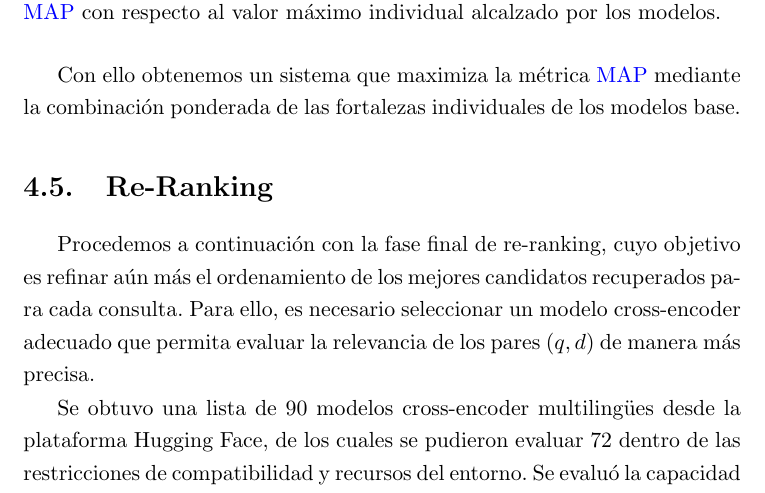
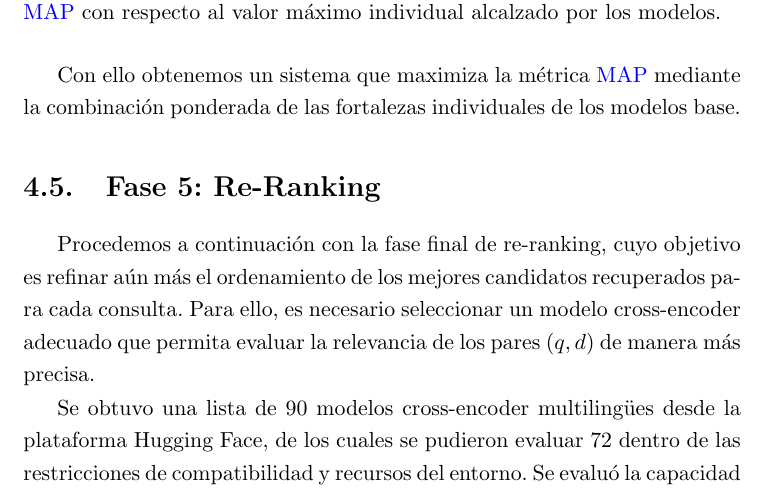
Before and after one commit to davidgc14/TalentCLEF-TaskA, a LaTeX book (latex/TFM.tex, which reads latex/capitulos/4_Evaluacion.tex): part of page 52 of 80, cut so that both start at the same text. Compiled offline with pdfLaTeX.

Commit message:
fix: Change section name

```diff
--- a/latex/capitulos/4_Evaluacion.tex
+++ b/latex/capitulos/4_Evaluacion.tex
@@ -183,7 +183,7 @@ Basándonos en los resultados expuestos, a pesar de que todas ellas han mejoread
 
 Con ello obtenemos un sistema que maximiza la métrica \gls{MAP} mediante la combinación ponderada de las fortalezas individuales de los modelos base.
 
-\section{Re-Ranking}
+\section{Fase 5: Re-Ranking}
 
 Procedemos a continuación con la fase final de re-ranking, cuyo objetivo es refinar aún más el ordenamiento de los mejores candidatos recuperados para cada consulta. Para ello, es necesario seleccionar un modelo cross-encoder adecuado que permita evaluar la relevancia de los pares $(q, d)$ de manera más precisa.
 
```
